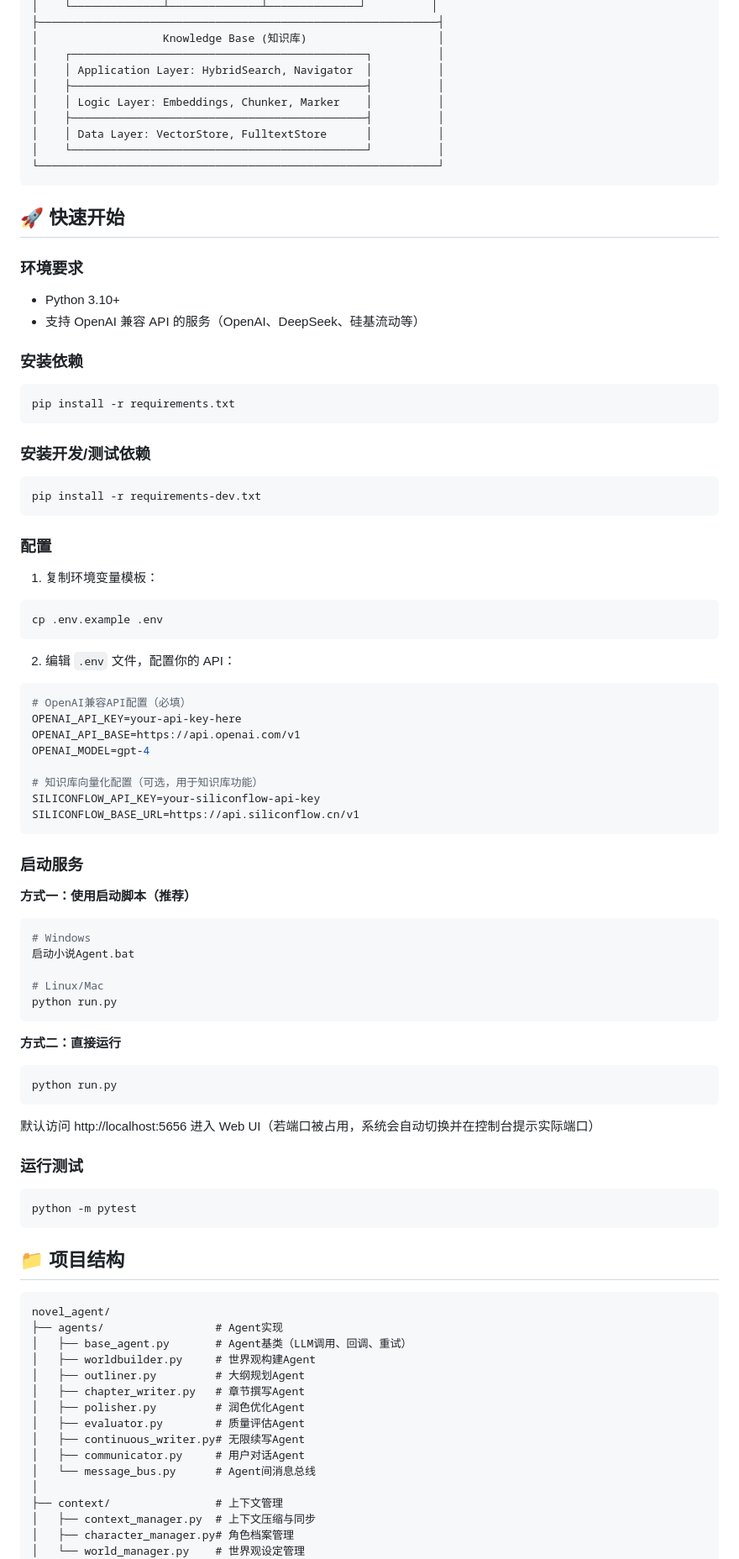
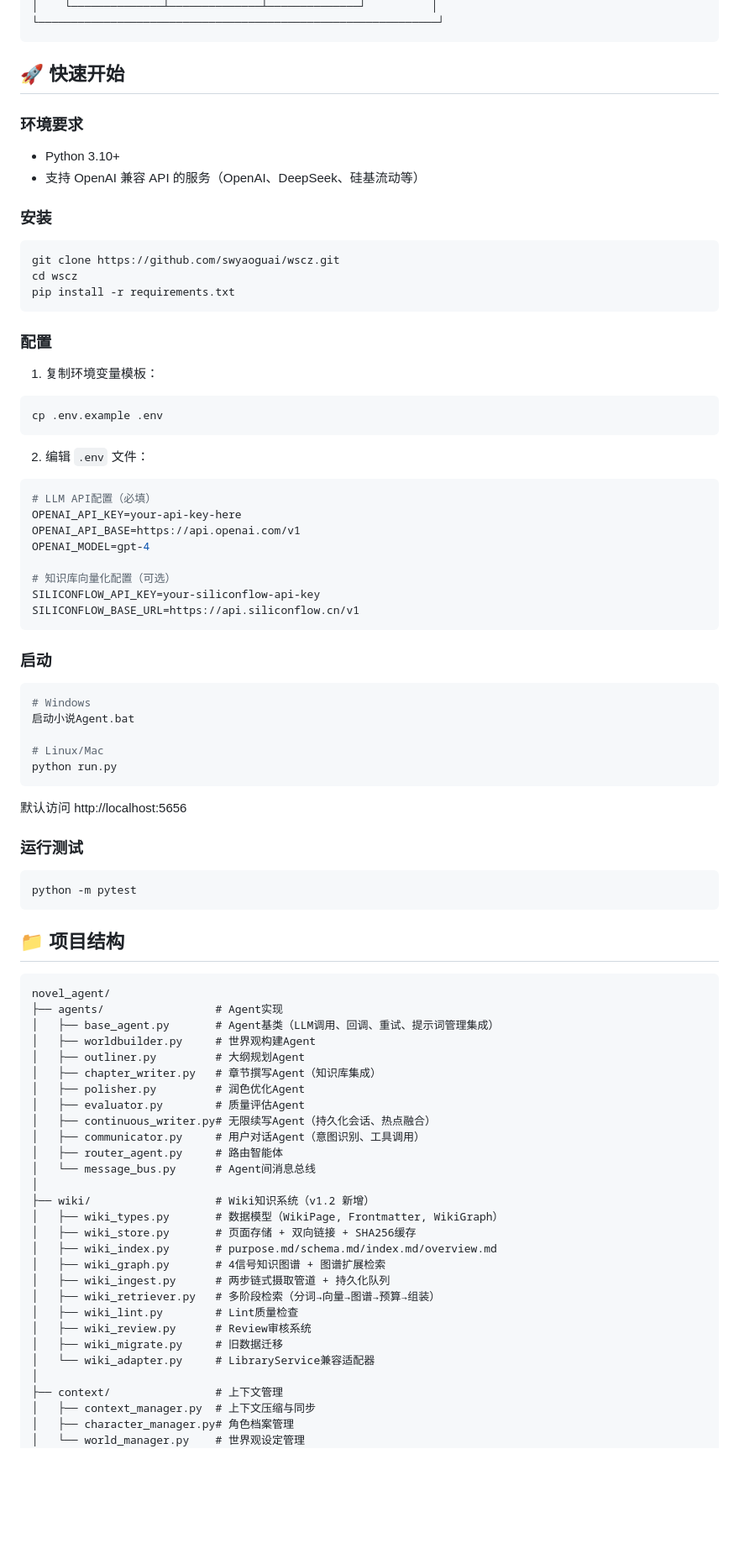
Before and after one commit to swyaoguai/shanhaiyunyan, a Markdown page: README.md, the part around one of its changes. Shown at 84% size. Rendered like a GitHub page; blank space fills up the shorter version.

Commit message:
docs: 修订README，准确反映项目技术栈和v1.2 Wiki知识系统

````diff
--- a/README.md
+++ b/README.md
@@ -72,13 +88,4 @@
 │    └──────────────┴──────────────┴──────────────┘          │
-├─────────────────────────────────────────────────────────────┤
-│                   Knowledge Base (知识库)                    │
-│    ┌─────────────────────────────────────────────┐          │
-│    │ Application Layer: HybridSearch, Navigator  │          │
-│    ├─────────────────────────────────────────────┤          │
-│    │ Logic Layer: Embeddings, Chunker, Marker    │          │
-│    ├─────────────────────────────────────────────┤          │
-│    │ Data Layer: VectorStore, FulltextStore      │          │
-│    └─────────────────────────────────────────────┘          │
 └─────────────────────────────────────────────────────────────┘
 ```
 
@@ -88,16 +95,12 @@
 - Python 3.10+
 - 支持 OpenAI 兼容 API 的服务（OpenAI、DeepSeek、硅基流动等）
 
-### 安装依赖
+### 安装
 
 ```bash
+git clone https://github.com/swyaoguai/wscz.git
+cd wscz
 pip install -r requirements.txt
-```
-
-### 安装开发/测试依赖
-
-```bash
-pip install -r requirements-dev.txt
 ```
 
 ### 配置
@@ -107,21 +110,20 @@ pip install -r requirements-dev.txt
 cp .env.example .env
 ```
 
-2. 编辑 `.env` 文件，配置你的 API：
+2. 编辑 `.env` 文件：
 ```env
-# OpenAI兼容API配置（必填）
+# LLM API配置（必填）
 OPENAI_API_KEY=your-api-key-here
 OPENAI_API_BASE=https://api.openai.com/v1
 OPENAI_MODEL=gpt-4
 
-# 知识库向量化配置（可选，用于知识库功能）
+# 知识库向量化配置（可选）
 SILICONFLOW_API_KEY=your-siliconflow-api-key
 SILICONFLOW_BASE_URL=https://api.siliconflow.cn/v1
 ```
 
-### 启动服务
+### 启动
 
-**方式一：使用启动脚本（推荐）**
 ```bash
 # Windows
 启动小说Agent.bat
@@ -130,12 +132,7 @@ SILICONFLOW_BASE_URL=https://api.siliconflow.cn/v1
 python run.py
 ```
 
-**方式二：直接运行**
-```bash
-python run.py
-```
-
-默认访问 http://localhost:5656 进入 Web UI（若端口被占用，系统会自动切换并在控制台提示实际端口）
+默认访问 http://localhost:5656
 
 ### 运行测试
 
@@ -148,15 +145,28 @@ python -m pytest
 ```
 novel_agent/
 ├── agents/                 # Agent实现
-│   ├── base_agent.py       # Agent基类（LLM调用、回调、重试）
+│   ├── base_agent.py       # Agent基类（LLM调用、回调、重试、提示词管理集成）
 │   ├── worldbuilder.py     # 世界观构建Agent
 │   ├── outliner.py         # 大纲规划Agent
-│   ├── chapter_writer.py   # 章节撰写Agent
+│   ├── chapter_writer.py   # 章节撰写Agent（知识库集成）
 │   ├── polisher.py         # 润色优化Agent
 │   ├── evaluator.py        # 质量评估Agent
-│   ├── continuous_writer.py# 无限续写Agent
-│   ├── communicator.py     # 用户对话Agent
+│   ├── continuous_writer.py# 无限续写Agent（持久化会话、热点融合）
+│   ├── communicator.py     # 用户对话Agent（意图识别、工具调用）
+│   ├── router_agent.py     # 路由智能体
 │   └── message_bus.py      # Agent间消息总线
+│
+├── wiki/                   # Wiki知识系统（v1.2 新增）
+│   ├── wiki_types.py       # 数据模型（WikiPage, Frontmatter, WikiGraph）
+│   ├── wiki_store.py       # 页面存储 + 双向链接 + SHA256缓存
+│   ├── wiki_index.py       # purpose.md/schema.md/index.md/overview.md
+│   ├── wiki_graph.py       # 4信号知识图谱 + 图谱扩展检索
+│   ├── wiki_ingest.py      # 两步链式摄取管道 + 持久化队列
+│   ├── wiki_retriever.py   # 多阶段检索（分词→向量→图谱→预算→组装）
+│   ├── wiki_lint.py        # Lint质量检查
+│   ├── wiki_review.py      # Review审核系统
+│   ├── wiki_migrate.py     # 旧数据迁移
+│   └── wiki_adapter.py     # LibraryService兼容适配器
 │
 ├── context/                # 上下文管理
 │   ├── context_manager.py  # 上下文压缩与同步
````
Also changed, not shown: other parts of README.md (+86 -93 lines).
